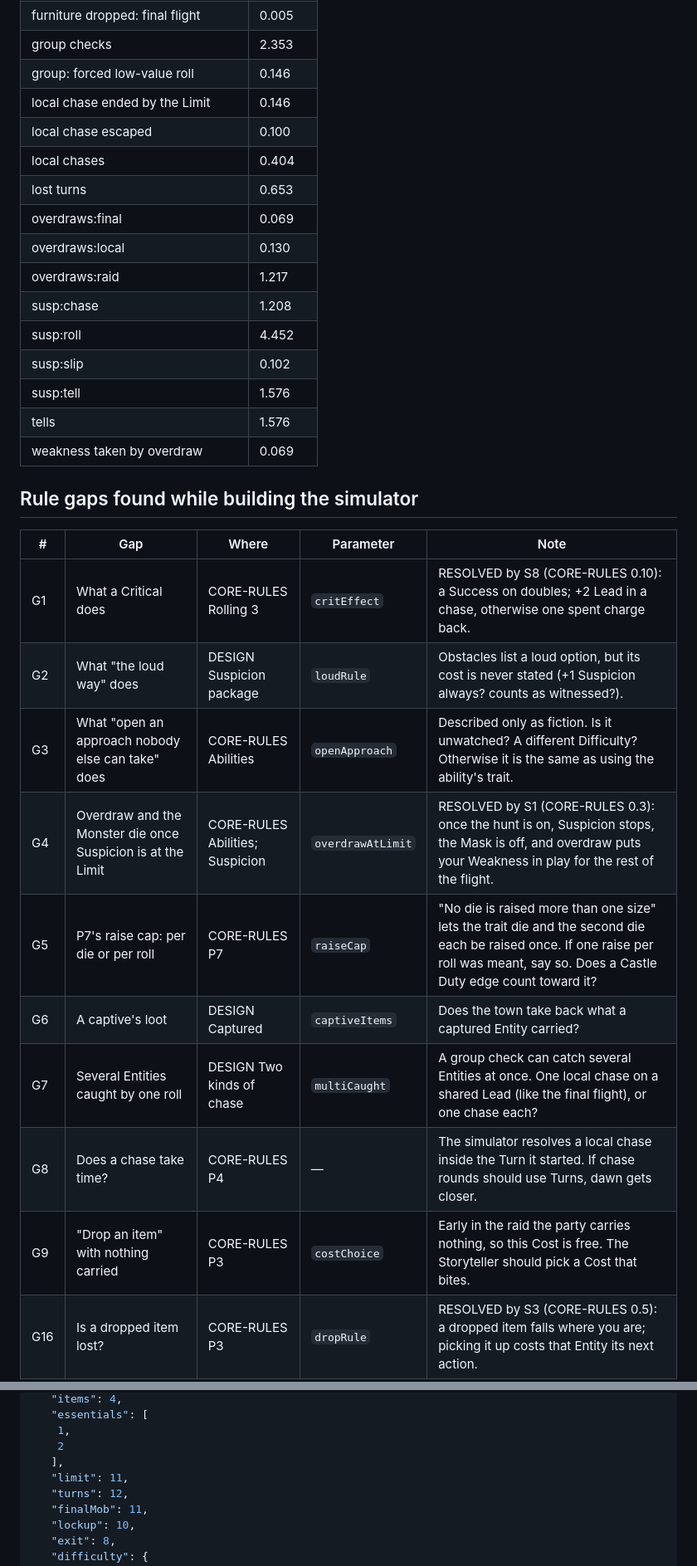
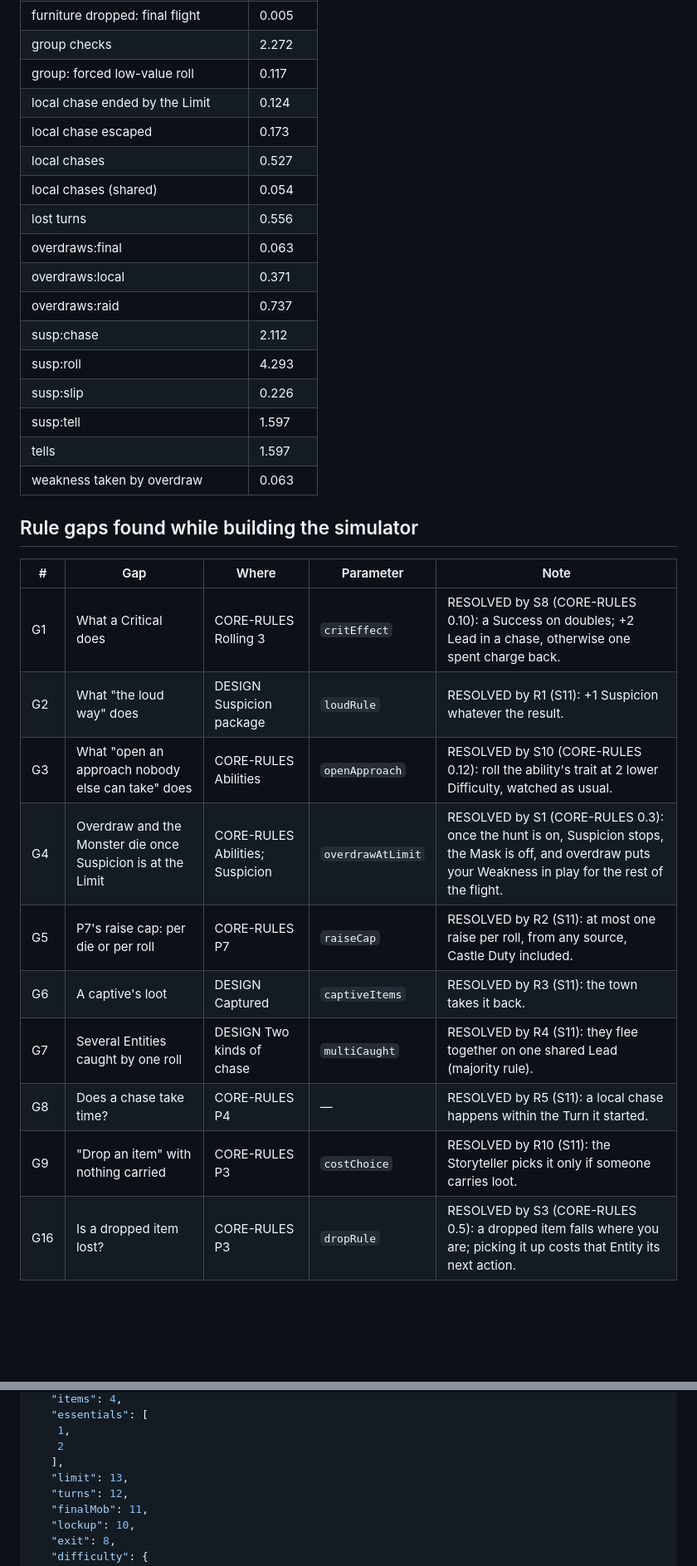
Before and after one commit to PainHog/DontGetForked, a Markdown page: sim/REPORT.md, 2 parts joined by grey strips. Shown at 83% size. GitHub-like rendering; blank space fills up the shorter version.

```diff
--- a/sim/REPORT.md
+++ b/sim/REPORT.md
@@ -177,31 +181,32 @@ gift E6:open +5.7 · gift E5:open +5.0 · gift E1:open +4.7 · entity E4 +3.7 ·
 | furniture dropped: final flight | 0.005 |
-| group checks | 2.353 |
-| group: forced low-value roll | 0.146 |
-| local chase ended by the Limit | 0.146 |
-| local chase escaped | 0.100 |
-| local chases | 0.404 |
-| lost turns | 0.653 |
-| overdraws:final | 0.069 |
-| overdraws:local | 0.130 |
-| overdraws:raid | 1.217 |
-| susp:chase | 1.208 |
-| susp:roll | 4.452 |
-| susp:slip | 0.102 |
-| susp:tell | 1.576 |
-| tells | 1.576 |
-| weakness taken by overdraw | 0.069 |
+| group checks | 2.272 |
+| group: forced low-value roll | 0.117 |
+| local chase ended by the Limit | 0.124 |
+| local chase escaped | 0.173 |
+| local chases | 0.527 |
+| local chases (shared) | 0.054 |
+| lost turns | 0.556 |
+| overdraws:final | 0.063 |
+| overdraws:local | 0.371 |
+| overdraws:raid | 0.737 |
+| susp:chase | 2.112 |
+| susp:roll | 4.293 |
+| susp:slip | 0.226 |
+| susp:tell | 1.597 |
+| tells | 1.597 |
+| weakness taken by overdraw | 0.063 |
 
 ## Rule gaps found while building the simulator
 
 | # | Gap | Where | Parameter | Note |
 |---|---|---|---|---|
 | G1 | What a Critical does | CORE-RULES Rolling 3 | `critEffect` | RESOLVED by S8 (CORE-RULES 0.10): a Success on doubles; +2 Lead in a chase, otherwise one spent charge back. |
-| G2 | What "the loud way" does | DESIGN Suspicion package | `loudRule` | Obstacles list a loud option, but its cost is never stated (+1 Suspicion always? counts as witnessed?). |
-| G3 | What "open an approach nobody else can take" does | CORE-RULES Abilities | `openApproach` | Described only as fiction. Is it unwatched? A different Difficulty? Otherwise it is the same as using the ability's trait. |
+| G2 | What "the loud way" does | DESIGN Suspicion package | `loudRule` | RESOLVED by R1 (S11): +1 Suspicion whatever the result. |
+| G3 | What "open an approach nobody else can take" does | CORE-RULES Abilities | `openApproach` | RESOLVED by S10 (CORE-RULES 0.12): roll the ability's trait at 2 lower Difficulty, watched as usual. |
 | G4 | Overdraw and the Monster die once Suspicion is at the Limit | CORE-RULES Abilities; Suspicion | `overdrawAtLimit` | RESOLVED by S1 (CORE-RULES 0.3): once the hunt is on, Suspicion stops, the Mask is off, and overdraw puts your Weakness in play for the rest of the flight. |
-| G5 | P7's raise cap: per die or per roll | CORE-RULES P7 | `raiseCap` | "No die is raised more than one size" lets the trait die and the second die each be raised once. If one raise per roll was meant, say so. Does a Castle Duty edge count toward it? |
-| G6 | A captive's loot | DESIGN Captured | `captiveItems` | Does the town take back what a captured Entity carried? |
-| G7 | Several Entities caught by one roll | DESIGN Two kinds of chase | `multiCaught` | A group check can catch several Entities at once. One local chase on a shared Lead (like the final flight), or one chase each? |
-| G8 | Does a chase take time? | CORE-RULES P4 | — | The simulator resolves a local chase inside the Turn it started. If chase rounds should use Turns, dawn gets closer. |
-| G9 | "Drop an item" with nothing carried | CORE-RULES P3 | `costChoice` | Early in the raid the party carries nothing, so this Cost is free. The Storyteller should pick a Cost that bites. |
+| G5 | P7's raise cap: per die or per roll | CORE-RULES P7 | `raiseCap` | RESOLVED by R2 (S11): at most one raise per roll, from any source, Castle Duty included. |
+| G6 | A captive's loot | DESIGN Captured | `captiveItems` | RESOLVED by R3 (S11): the town takes it back. |
+| G7 | Several Entities caught by one roll | DESIGN Two kinds of chase | `multiCaught` | RESOLVED by R4 (S11): they flee together on one shared Lead (majority rule). |
+| G8 | Does a chase take time? | CORE-RULES P4 | — | RESOLVED by R5 (S11): a local chase happens within the Turn it started. |
+| G9 | "Drop an item" with nothing carried | CORE-RULES P3 | `costChoice` | RESOLVED by R10 (S11): the Storyteller picks it only if someone carries loot. |
 | G16 | Is a dropped item lost? | CORE-RULES P3 | `dropRule` | RESOLVED by S3 (CORE-RULES 0.5): a dropped item falls where you are; picking it up costs that Entity its next action. |
@@ -283,7 +288,7 @@ gift E6:open +5.7 · gift E5:open +5.0 · gift E1:open +4.7 · entity E4 +3.7 ·
     1,
     2
    ],
-   "limit": 11,
+   "limit": 13,
    "turns": 12,
    "finalMob": 11,
    "lockup": 10,
```
Also changed, not shown: other parts of sim/REPORT.md (+118 -114 lines), sim/FINDINGS.md (+13 -12 lines).
